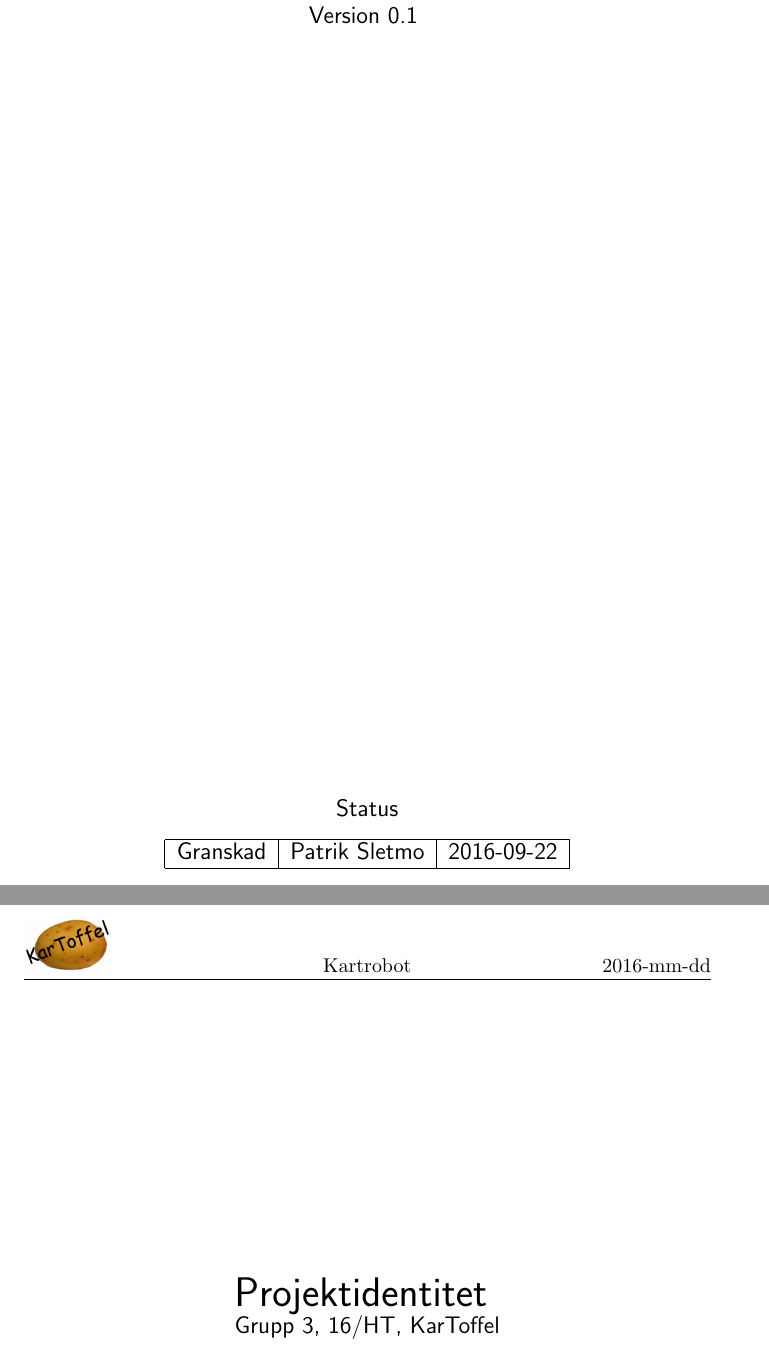
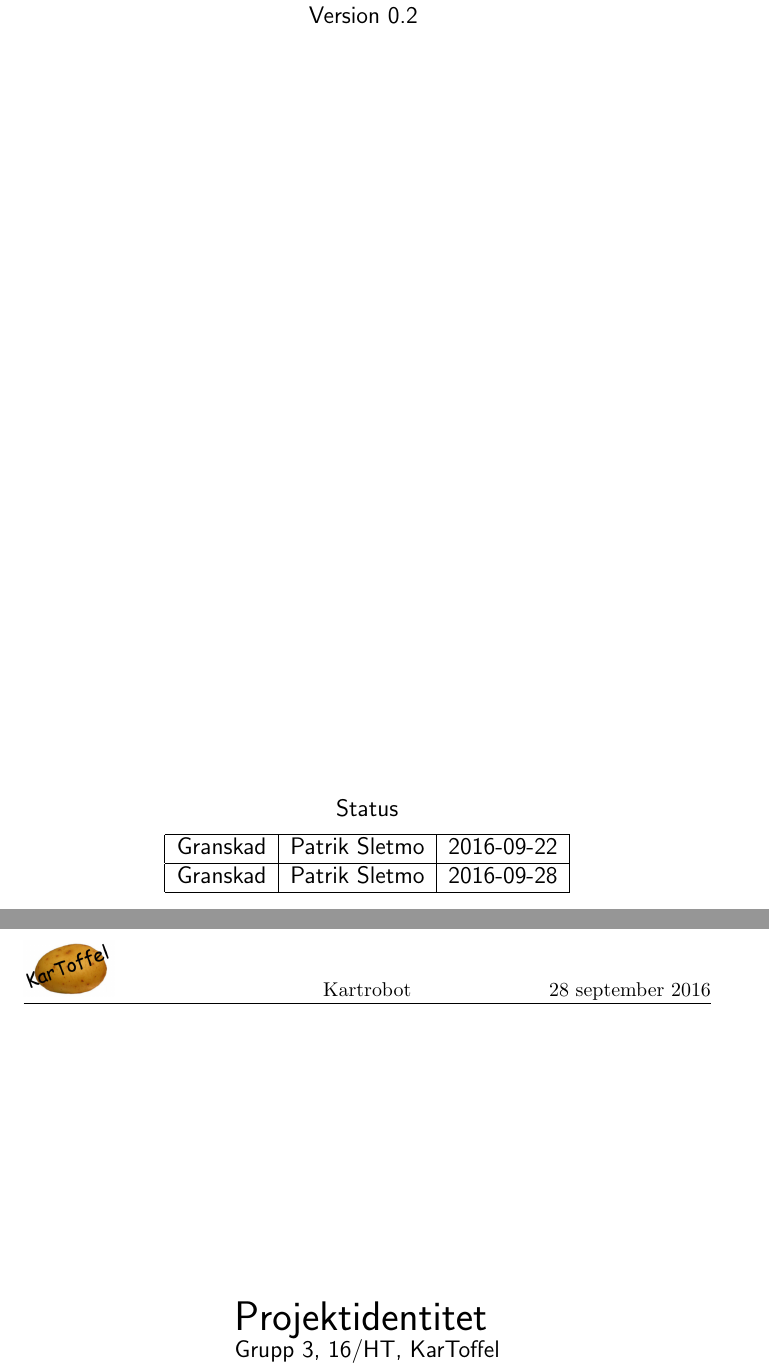
Before and after one commit to SebastianCallh/kartoffel-tsea29, a LaTeX document (docs/src/projektplan.tex): two parts of pages 1 and 2 of 14, joined at a grey line, cut so that both start at the same text. Compiled offline with pdfLaTeX.

Commit message:
Projektplan version 0.2

```diff
--- a/docs/src/projektplan.tex
+++ b/docs/src/projektplan.tex
@@ -9,10 +9,10 @@
 \pagestyle{fancy}
 \lhead{\includegraphics[scale=0.1516]{Logo}}
 \chead{Kartrobot}
-\rhead{2016-mm-dd}
+\rhead{\today}
 
 \lfoot{Konstruktion med mikrodatorer}
-\rfoot{Grupp 3 \\ ev. e-post till projektgrupp}
+\rfoot{Grupp 3}
 
 \renewcommand{\headrulewidth}{0.4pt}
 \renewcommand{\footrulewidth}{0.4pt}
@@ -54,6 +54,8 @@ Status
 \begin{tabular}{ | c | c | c | }
 \hline
 Granskad & Patrik Sletmo & 2016-09-22 \\
+\hline
+Granskad & Patrik Sletmo & 2016-09-28 \\
 \hline
 \end{tabular}
 \end{center}
```
Also changed, not shown: docs/deliveries/Projektplan-0.2.pdf (added), docs/src/projektplan.tex (2 more changed lines).
